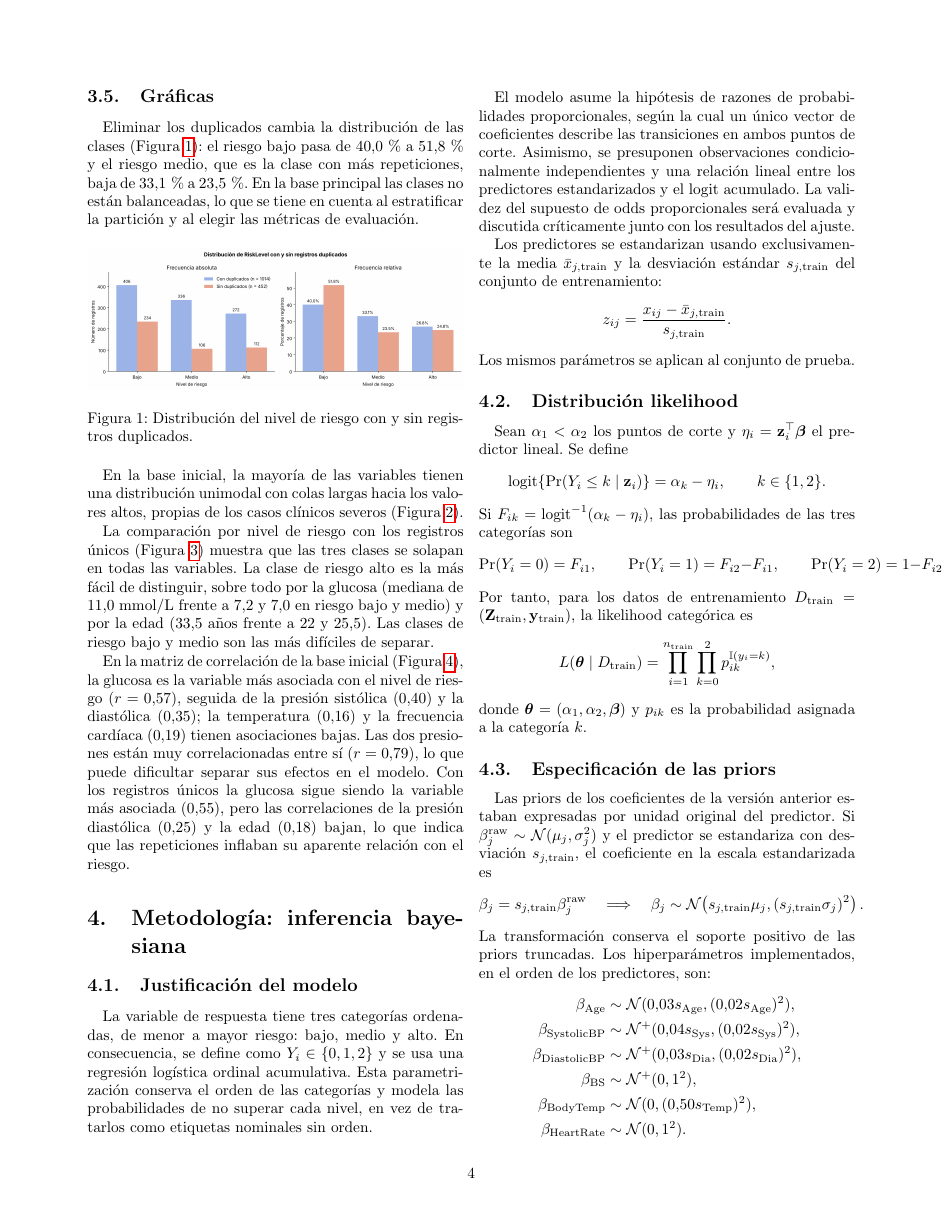
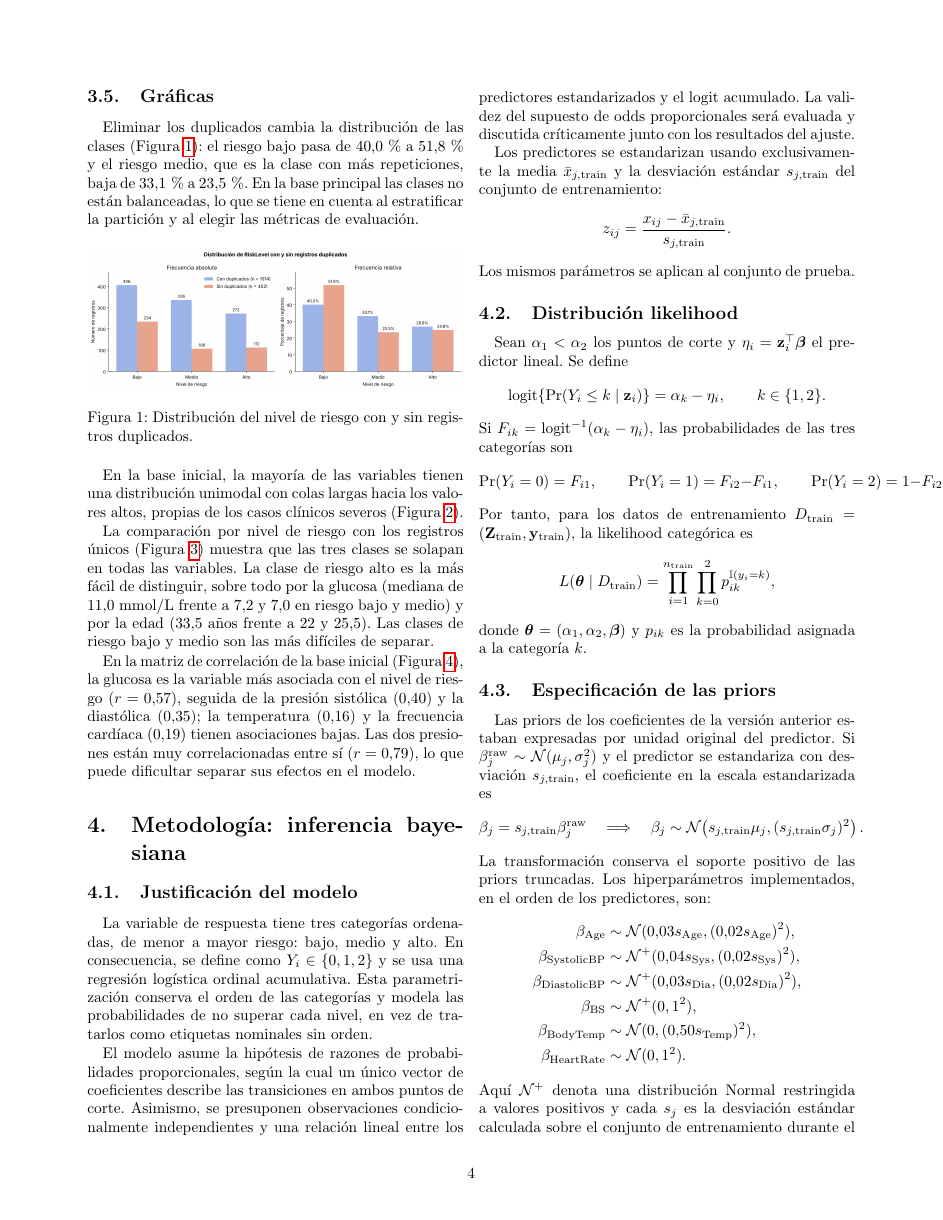
Before and after one commit to gabriela708/Maternal-Health-Risk---Ordinal-Regresion, a LaTeX paper (informe/main.tex, which reads informe/secciones/03_eda.tex): page 4 of 12. Compiled offline with pdfLaTeX.

Commit message:
Arreglo de EDA

```diff
--- a/informe/secciones/03_eda.tex
+++ b/informe/secciones/03_eda.tex
@@ -132,10 +132,7 @@ la glucosa es la variable más asociada con el nivel de riesgo ($r=0.57$), segui
 de la presión sistólica ($0.40$) y la diastólica ($0.35$); la temperatura ($0.16$) y
 la frecuencia cardíaca ($0.19$) tienen asociaciones bajas. Las dos presiones están
 muy correlacionadas entre sí ($r=0.79$), lo que puede dificultar separar sus
-efectos en el modelo. Con los registros únicos la glucosa sigue siendo la variable
-más asociada ($0.55$), pero las correlaciones de la presión diastólica ($0.25$) y
-la edad ($0.18$) bajan, lo que indica que las repeticiones inflaban su aparente
-relación con el riesgo.
+efectos en el modelo.
 
 \begin{figure*}[t]
 \centering
```
